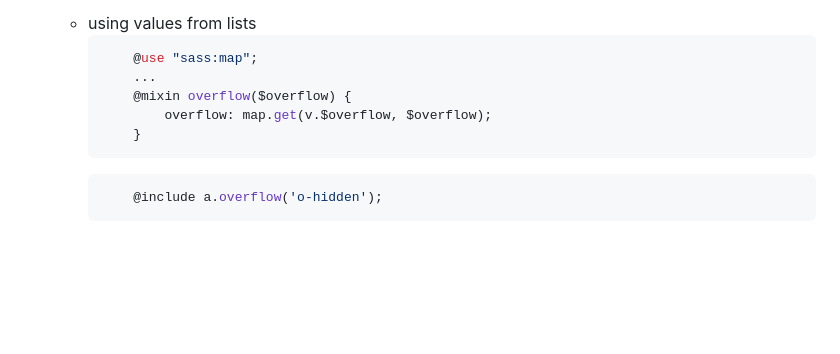
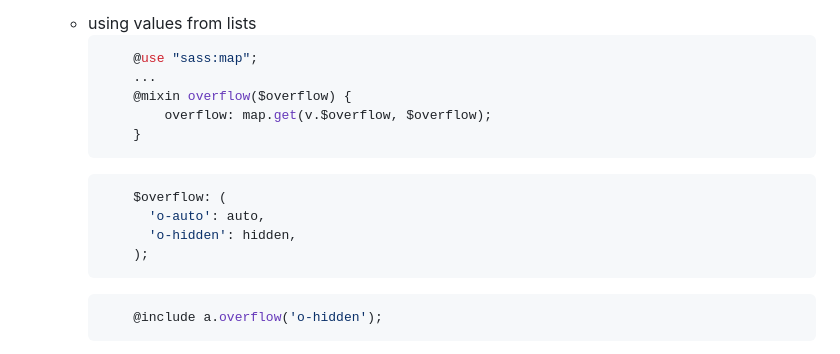
Before and after one commit to MiloosN5/FrontendMentor_NFTPreviewCard, a Markdown page: README.md, the part around one of its changes. Rendered like a GitHub page; blank space fills up the shorter version.

````diff
--- a/README.md
+++ b/README.md
@@ -65,6 +65,12 @@ Users should be able to:
         }
     ```
     ```scss
+        $overflow: (
+          'o-auto': auto,
+          'o-hidden': hidden,
+        );
+    ```
+    ```scss
         @include a.overflow('o-hidden');
     ```
 
````
Also changed, not shown: other parts of README.md (+2 -2 lines).
